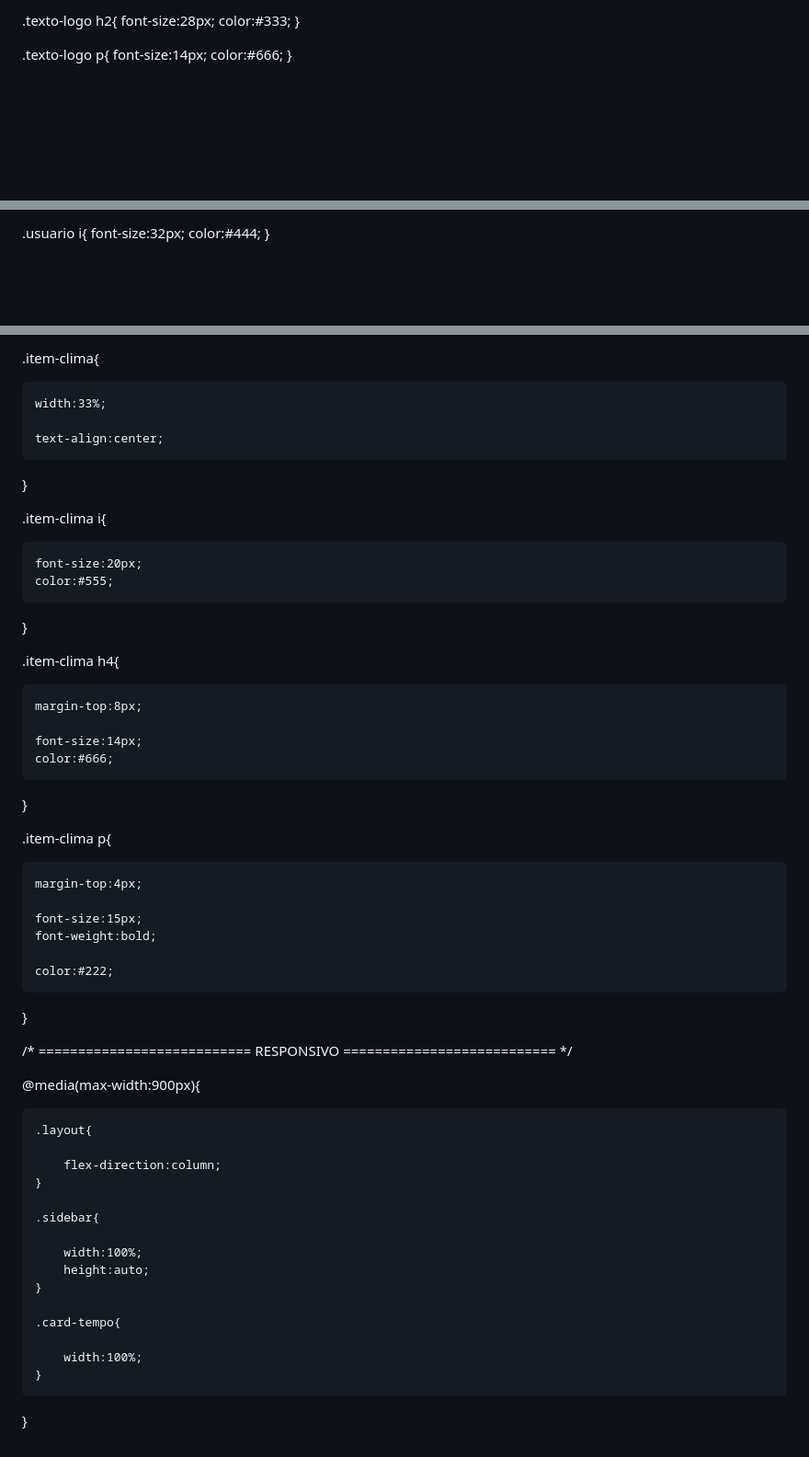
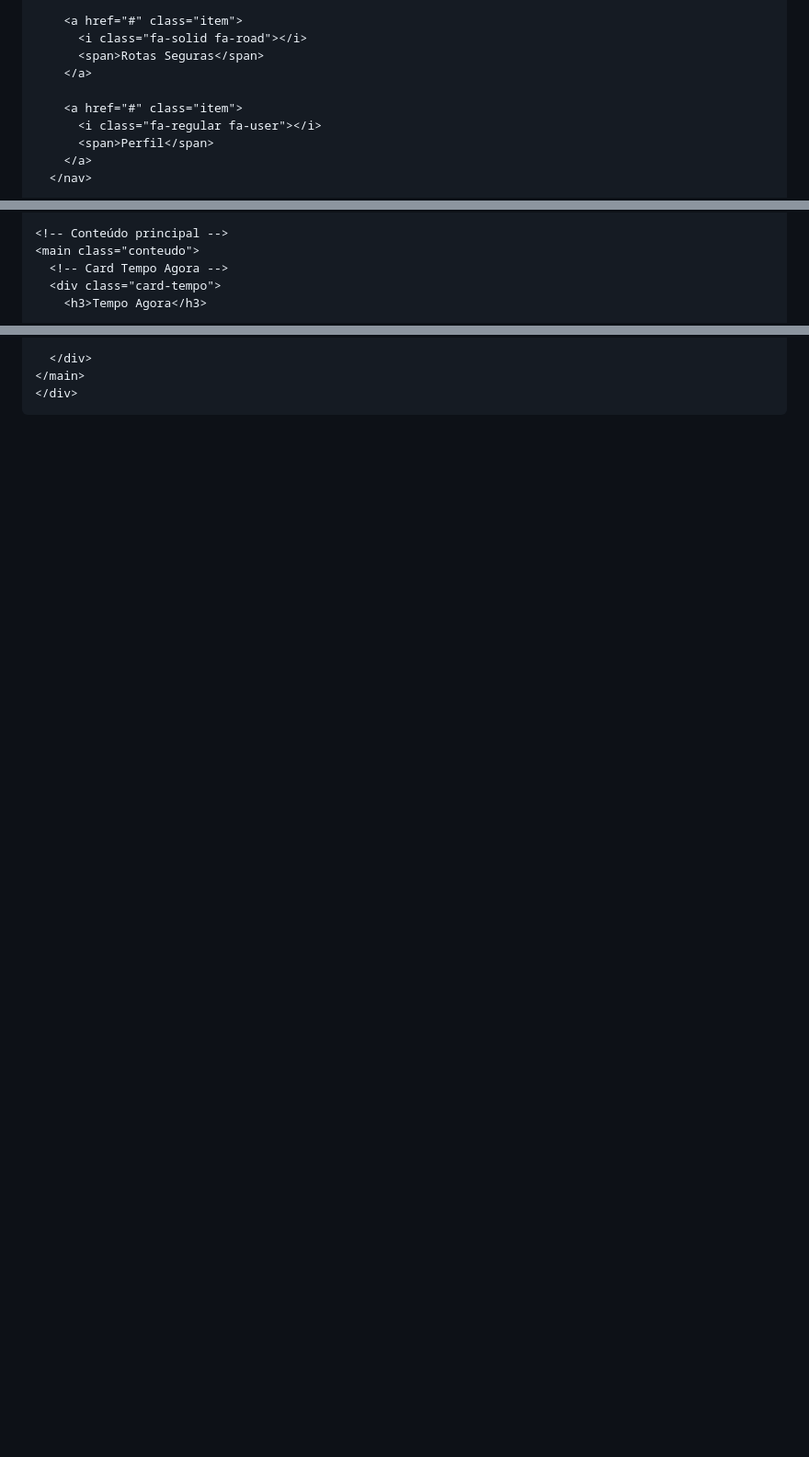
Before and after one commit to fb-bb/rec_mar, a Markdown page: README.md, 3 parts joined by grey strips. Shown at 92% size. GitHub-like rendering; blank space fills up the shorter version.

```diff
--- a/README.md
+++ b/README.md
@@ -45,11 +57,12 @@ body{
 
-.texto-logo h2{
-    font-size:28px;
-    color:#333;
-}
+        <a href="#" class="item">
+          <i class="fa-solid fa-road"></i>
+          <span>Rotas Seguras</span>
+        </a>
 
-.texto-logo p{
-    font-size:14px;
-    color:#666;
-}
+        <a href="#" class="item">
+          <i class="fa-regular fa-user"></i>
+          <span>Perfil</span>
+        </a>
+      </nav>
 
@@ -64,6 +81,7 @@ body{
 
-.usuario i{
-    font-size:32px;
-    color:#444;
-}
+    <!-- Conteúdo principal -->
+    <main class="conteudo">
+      <!-- Card Tempo Agora -->
+      <div class="card-tempo">
+        <h3>Tempo Agora</h3>
 
@@ -246,53 +132,5 @@ nav{
-.item-clima{
-
-    width:33%;
-
-    text-align:center;
-}
-
-.item-clima i{
-
-    font-size:20px;
-    color:#555;
-}
-
-.item-clima h4{
-
-    margin-top:8px;
-
-    font-size:14px;
-    color:#666;
-}
-
-.item-clima p{
-
-    margin-top:4px;
-
-    font-size:15px;
-    font-weight:bold;
-
-    color:#222;
-}
-
-/* ===========================
-   RESPONSIVO
-=========================== */
-
-@media(max-width:900px){
-
-    .layout{
-
-        flex-direction:column;
-    }
-
-    .sidebar{
-
-        width:100%;
-        height:auto;
-    }
-
-    .card-tempo{
-
-        width:100%;
-    }
-}
+      </div>
+    </main>
+    </div>
+  </body>
+</html>
```
Also changed, not shown: other parts of README.md (+97 -213 lines).
